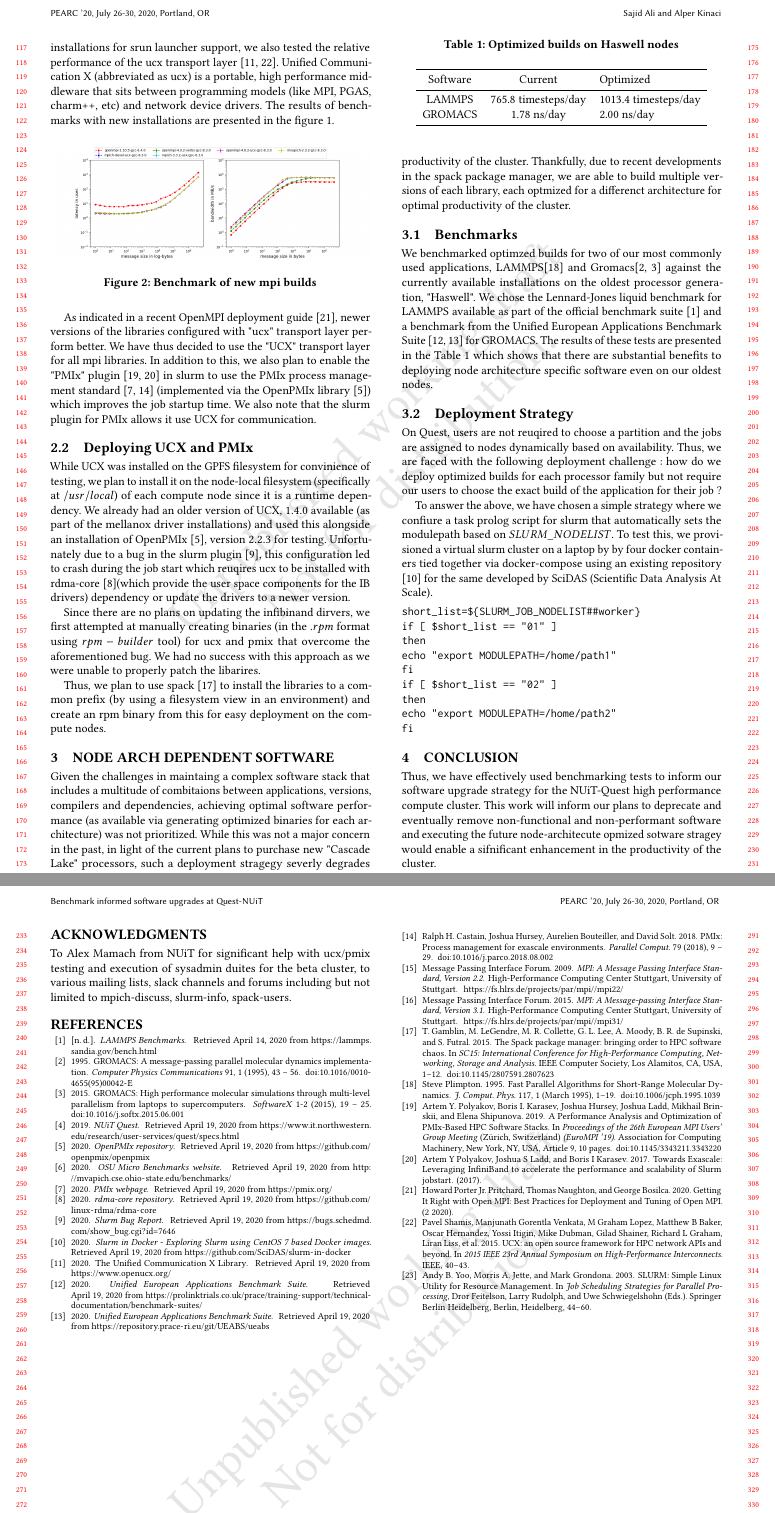
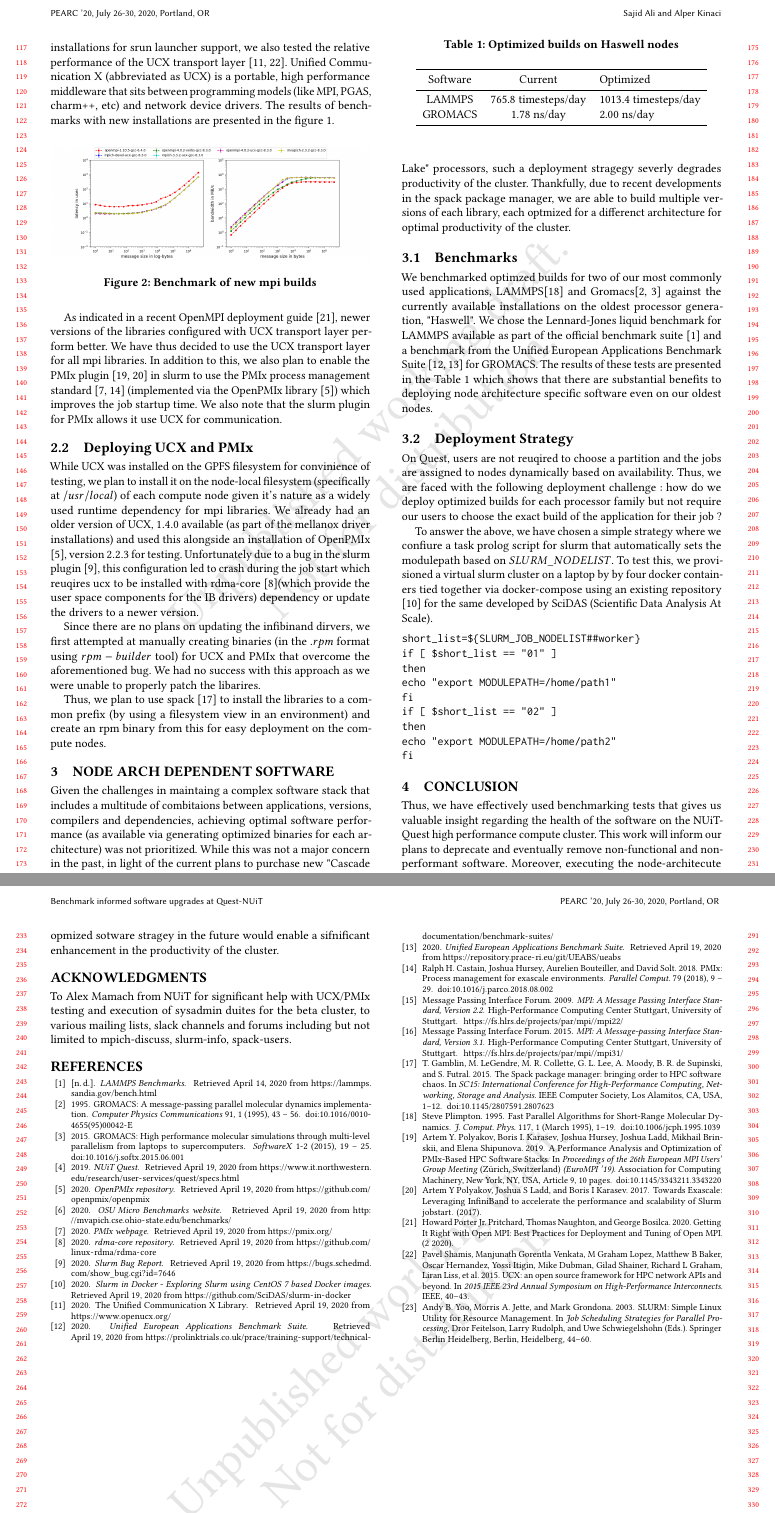
Before and after one commit to s-sajid-ali/nu-quest-bench, a LaTeX paper (pearc20_poster/pearc20.tex): two parts of pages 2 and 3 of 3, joined at a grey line, cut so that both start at the same text. Compiled offline with pdfLaTeX.

Commit message:
minor update to draft

```diff
--- a/pearc20_poster/pearc20.tex
+++ b/pearc20_poster/pearc20.tex
@@ -148,7 +148,7 @@ In total, $42\%$ of the available mpi libraries were faulty with $28\%$ being no
 
 \subsection{Improvements}
 
-Spack\cite{spack} was used to build new versions of mpi libraries with slurm support. This allows us to automate a large set of parameterized builds and eases the testing. Alongside testing the new installations for srun launcher support, we also tested the relative performance of the ucx transport layer \cite{shamis2015ucx,openucx-website}. Unified Communication X (abbreviated as ucx) is a portable, high performance middleware that sits between programming models (like MPI, PGAS, charm++, etc) and network device drivers. The results of benchmarks with new installations are presented in the figure \ref{fig:currmpi}.
+Spack\cite{spack} was used to build new versions of mpi libraries with slurm support. This allows us to automate a large set of parameterized builds and eases the testing. Alongside testing the new installations for srun launcher support, we also tested the relative performance of the UCX transport layer \cite{shamis2015ucx,openucx-website}. Unified Communication X (abbreviated as UCX) is a portable, high performance middleware that sits between programming models (like MPI, PGAS, charm++, etc) and network device drivers. The results of benchmarks with new installations are presented in the figure \ref{fig:currmpi}.
 
 \begin{figure}[h]
 	\centering
@@ -158,12 +158,12 @@ Spack\cite{spack} was used to build new versions of mpi libraries with slurm sup
 	\label{fig:newmpi}
 \end{figure}
 
-As indicated in a recent OpenMPI deployment guide \cite{openmpi_deployment_tuning}, newer versions of the libraries configured with "ucx" transport layer perform better. We have thus  decided to use the "UCX" transport layer for all mpi libraries. In addition to this, we also plan to enable the "PMIx" plugin \cite{slurm_pmix_sc17,slurm_pmix_2019} in slurm to use the PMIx process management standard \cite{pmix,pmix_website} (implemented via the OpenPMIx library \cite{openpmix_website}) which improves the job startup time. We also note that the slurm plugin for PMIx allows it use UCX for communication.
+As indicated in a recent OpenMPI deployment guide \cite{openmpi_deployment_tuning}, newer versions of the libraries configured with UCX transport layer perform better. We have thus  decided to use the UCX transport layer for all mpi libraries. In addition to this, we also plan to enable the PMIx plugin \cite{slurm_pmix_sc17,slurm_pmix_2019} in slurm to use the PMIx process management standard \cite{pmix,pmix_website} (implemented via the OpenPMIx library \cite{openpmix_website}) which improves the job startup time. We also note that the slurm plugin for PMIx allows it use UCX for communication.
 
 \subsection{Deploying UCX and PMIx}
-While UCX was installed on the GPFS filesystem for convinience of testing, we plan to install it on the node-local filesystem (specifically at $/usr/local$) of each compute node since it is a runtime dependency. We already had an older version of UCX, $1.4.0$ available (as part of the mellanox driver installations) and used this alongside an installation of OpenPMIx \cite{openpmix_website}, version $2.2.3$ for testing. Unfortunately due to a bug in the slurm plugin \cite{slurm_ucx_bug}, this configuration led to crash during the job start which reuqires ucx to be installed with rdma-core \cite{rdmacore_repository}(which provide the user space components for the IB drivers) dependency or update the drivers to a newer version.
+While UCX was installed on the GPFS filesystem for convinience of testing, we plan to install it on the node-local filesystem (specifically at $/usr/local$) of each compute node given it's nature as a widely used runtime dependency for mpi libraries. We already had an older version of UCX, $1.4.0$ available (as part of the mellanox driver installations) and used this alongside an installation of OpenPMIx \cite{openpmix_website}, version $2.2.3$ for testing. Unfortunately due to a bug in the slurm plugin \cite{slurm_ucx_bug}, this configuration led to crash during the job start which reuqires ucx to be installed with rdma-core \cite{rdmacore_repository}(which provide the user space components for the IB drivers) dependency or update the drivers to a newer version.
 
-Since there are no plans on updating the infibinand dirvers, we first attempted at manually creating binaries (in the $.rpm$ format using $rpm-builder$ tool) for ucx and pmix that overcome the aforementioned bug. We had no success with this approach as we were unable to properly patch the libarires.
+Since there are no plans on updating the infibinand dirvers, we first attempted at manually creating binaries (in the $.rpm$ format using $rpm-builder$ tool) for UCX and PMIx that overcome the aforementioned bug. We had no success with this approach as we were unable to properly patch the libarires.
 
 Thus, we plan to use spack \cite{spack} to install the libraries to a common prefix (by using a filesystem view in an environment) and create an rpm binary from this for easy deployment on the compute nodes.
 
@@ -207,7 +207,7 @@ fi
 
 \section{Conclusion}
 
-Thus, we have effectively used benchmarking tests to inform our software upgrade strategy for the NUiT-Quest high performance compute cluster. This work will inform our plans to deprecate and eventually remove non-functional and non-performant software and executing the future node-architecute opmized sotware stragey would enable a  sifnificant enhancement in the productivity of the cluster.
+Thus, we have effectively used benchmarking tests that gives us valuable insight regarding the health of the software on the NUiT-Quest high performance compute cluster. This work will inform our plans to deprecate and eventually remove non-functional and non-performant software. Moreover, executing the node-architecute opmized sotware stragey in the future would enable a sifnificant enhancement in the productivity of the cluster.
 
 %%
 %% The acknowledgments section is defined using the "acks" environment
```
Also changed, not shown: pearc20_poster/pearc20.pdf, pearc20_poster/pearc20.tex (2 more changed lines), 2 other files.
